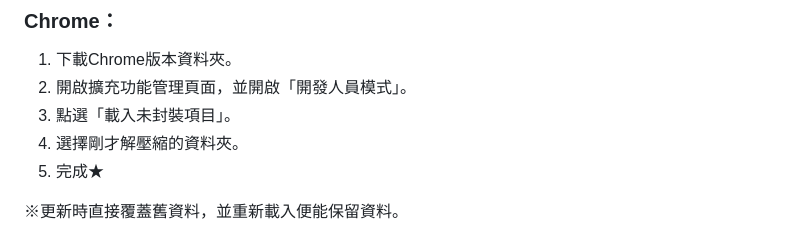
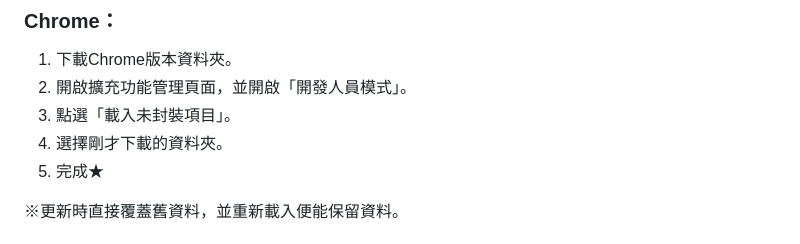
Before and after one commit to Chocochocococo/CoCo-Translate, a Markdown page: README.md, the part around the change. Drawn GitHub-style.

```diff
--- a/README.md
+++ b/README.md
@@ -33,7 +33,7 @@ Ver.1.3.1.9
 1. 下載Chrome版本資料夾。
 2. 開啟擴充功能管理頁面，並開啟「開發人員模式」。
 3. 點選「載入未封裝項目」。
-4. 選擇剛才解壓縮的資料夾。
+4. 選擇剛才下載的資料夾。
 5. 完成★
 
 ※更新時直接覆蓋舊資料，並重新載入便能保留資料。
```
